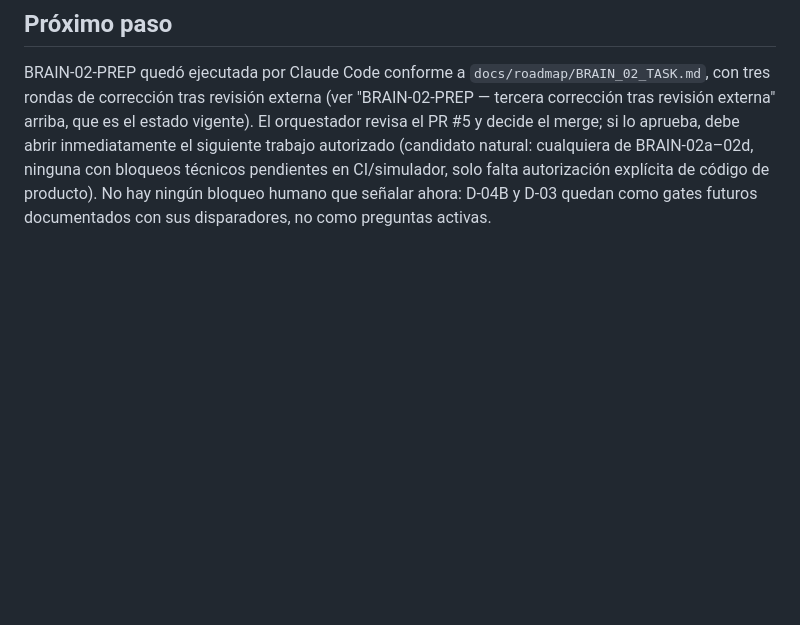
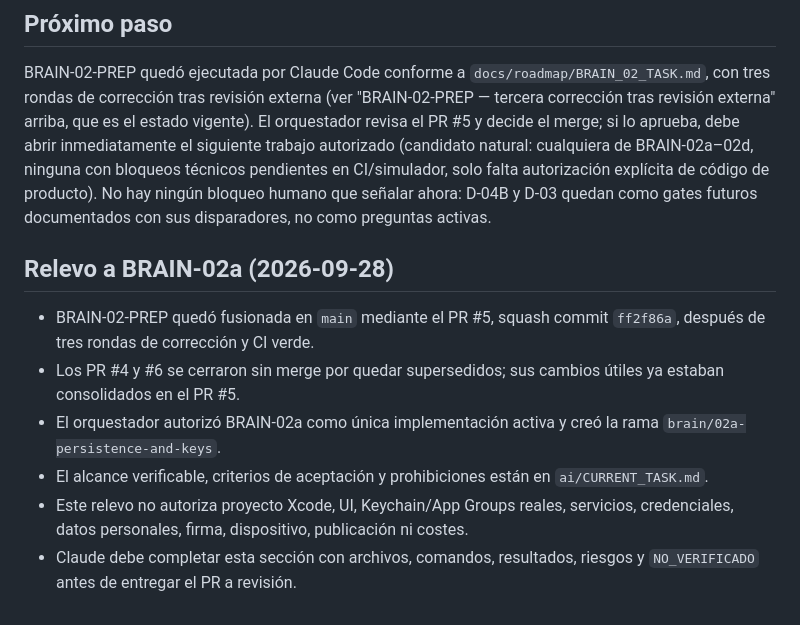
Before and after one commit to elpiernitas/manu-os, a Markdown page: ai/HANDOFF.md, the part around the change. GitHub-like rendering; blank space fills up the shorter version.

Commit message:
docs: record BRAIN-02a handoff

```diff
--- a/ai/HANDOFF.md
+++ b/ai/HANDOFF.md
@@ -247,3 +247,13 @@ Sigue sin haber ninguna decisión pendiente de Manu ahora. D-04B y D-03 son gate
 ## Próximo paso
 
 BRAIN-02-PREP quedó ejecutada por Claude Code conforme a `docs/roadmap/BRAIN_02_TASK.md`, con tres rondas de corrección tras revisión externa (ver "BRAIN-02-PREP — tercera corrección tras revisión externa" arriba, que es el estado vigente). El orquestador revisa el PR #5 y decide el merge; si lo aprueba, debe abrir inmediatamente el siguiente trabajo autorizado (candidato natural: cualquiera de BRAIN-02a–02d, ninguna con bloqueos técnicos pendientes en CI/simulador, solo falta autorización explícita de código de producto). No hay ningún bloqueo humano que señalar ahora: D-04B y D-03 quedan como gates futuros documentados con sus disparadores, no como preguntas activas.
+
+
+## Relevo a BRAIN-02a (2026-09-28)
+
+- BRAIN-02-PREP quedó fusionada en `main` mediante el PR #5, squash commit `ff2f86a`, después de tres rondas de corrección y CI verde.
+- Los PR #4 y #6 se cerraron sin merge por quedar supersedidos; sus cambios útiles ya estaban consolidados en el PR #5.
+- El orquestador autorizó BRAIN-02a como única implementación activa y creó la rama `brain/02a-persistence-and-keys`.
+- El alcance verificable, criterios de aceptación y prohibiciones están en `ai/CURRENT_TASK.md`.
+- Este relevo no autoriza proyecto Xcode, UI, Keychain/App Groups reales, servicios, credenciales, datos personales, firma, dispositivo, publicación ni costes.
+- Claude debe completar esta sección con archivos, comandos, resultados, riesgos y `NO_VERIFICADO` antes de entregar el PR a revisión.
```
